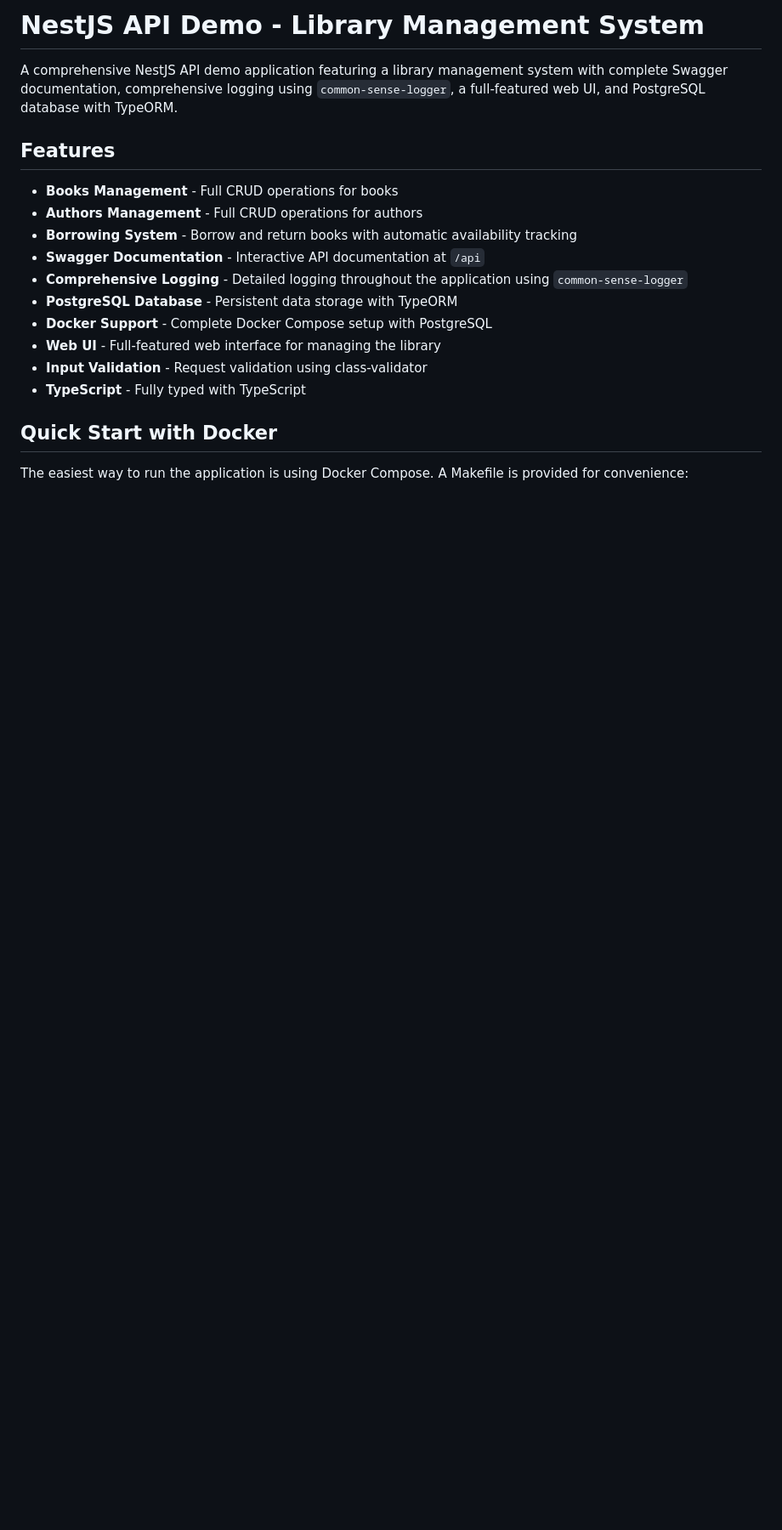
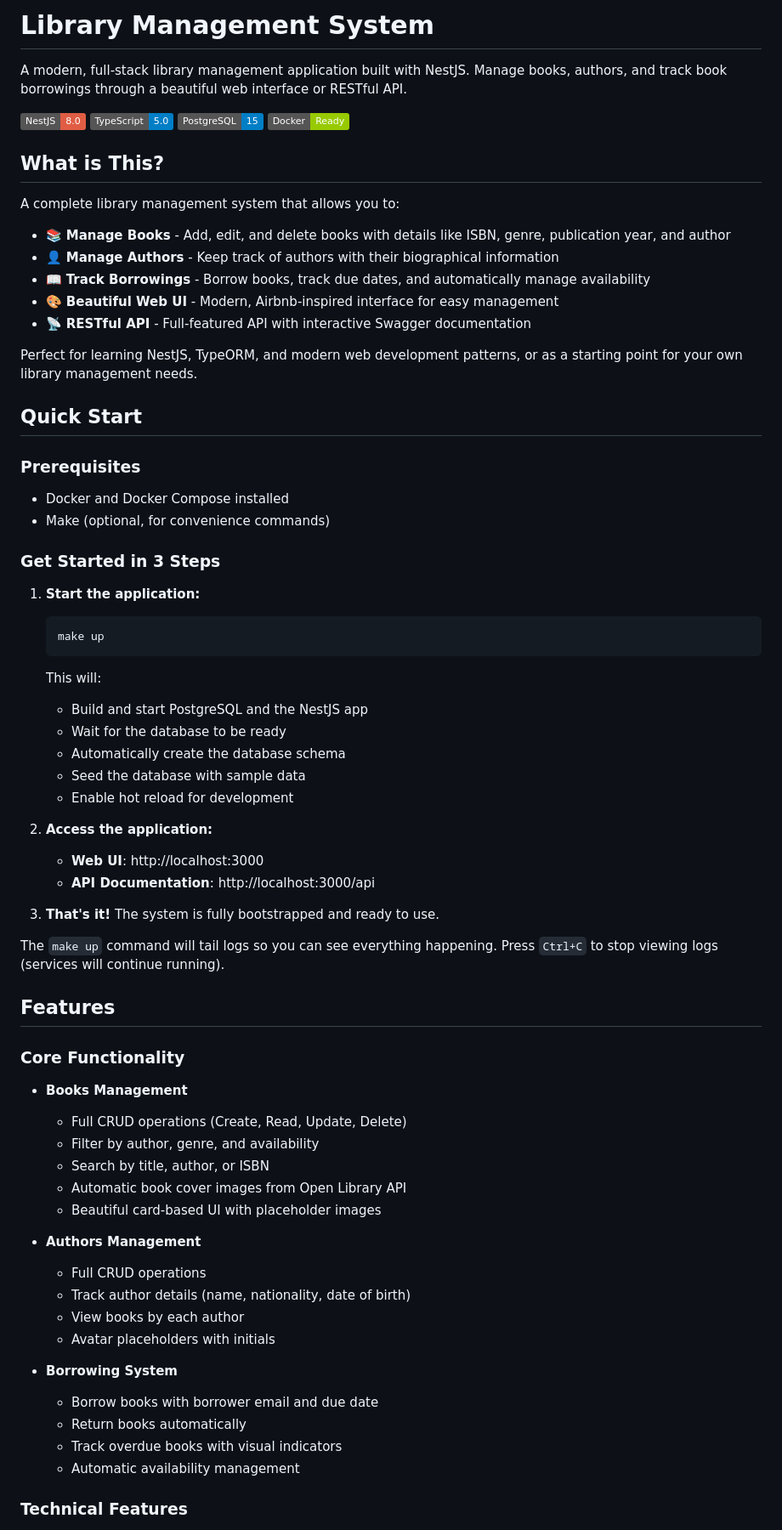
Before and after one commit to samirspatel/nestjs-api-demo, a Markdown page: README.md, the part around one of its changes. Shown at 85% size. GitHub-like rendering; badges without logos; blank space fills up the shorter version.

````diff
--- a/README.md
+++ b/README.md
@@ -1,20 +1,71 @@
-# NestJS API Demo - Library Management System
+# Library Management System
 
-A comprehensive NestJS API demo application featuring a library management system with complete Swagger documentation, comprehensive logging using `common-sense-logger`, a full-featured web UI, and PostgreSQL database with TypeORM.
+A modern, full-stack library management application built with NestJS. Manage books, authors, and track book borrowings through a beautiful web interface or RESTful API.
+
+![Library Management System](https://img.shields.io/badge/NestJS-8.0-red) ![TypeScript](https://img.shields.io/badge/TypeScript-5.0-blue) ![PostgreSQL](https://img.shields.io/badge/PostgreSQL-15-blue) ![Docker](https://img.shields.io/badge/Docker-Ready-green)
+
+## What is This?
+
+A complete library management system that allows you to:
+
+- 📚 **Manage Books** - Add, edit, and delete books with details like ISBN, genre, publication year, and author
+- 👤 **Manage Authors** - Keep track of authors with their biographical information
+- 📖 **Track Borrowings** - Borrow books, track due dates, and automatically manage availability
+- 🎨 **Beautiful Web UI** - Modern, Airbnb-inspired interface for easy management
+- 📡 **RESTful API** - Full-featured API with interactive Swagger documentation
+
+Perfect for learning NestJS, TypeORM, and modern web development patterns, or as a starting point for your own library management needs.
+
+## Quick Start
+
+### Prerequisites
+
+- Docker and Docker Compose installed
+- Make (optional, for convenience commands)
+
+### Get Started in 3 Steps
+
+1. **Start the application:**
+   ```bash
+   make up
+   ```
+   This will:
+   - Build and start PostgreSQL and the NestJS app
+   - Wait for the database to be ready
+   - Automatically create the database schema
+   - Seed the database with sample data
+   - Enable hot reload for development
+
+2. **Access the application:**
+   - **Web UI**: http://localhost:3000
+   - **API Documentation**: http://localhost:3000/api
+
+3. **That's it!** The system is fully bootstrapped and ready to use.
+
+The `make up` command will tail logs so you can see everything happening. Press `Ctrl+C` to stop viewing logs (services will continue running).
 
 ## Features
 
-- **Books Management** - Full CRUD operations for books
-- **Authors Management** - Full CRUD operations for authors
-- **Borrowing System** - Borrow and return books with automatic availability tracking
-- **Swagger Documentation** - Interactive API documentation at `/api`
-- **Comprehensive Logging** - Detailed logging throughout the application using `common-sense-logger`
-- **PostgreSQL Database** - Persistent data storage with TypeORM
-- **Docker Support** - Complete Docker Compose setup with PostgreSQL
-- **Web UI** - Full-featured web interface for managing the library
-- **Input Validation** - Request validation using class-validator
-- **TypeScript** - Fully typed with TypeScript
+### Core Functionality
 
-## Quick Start with Docker
+- **Books Management**
+  - Full CRUD operations (Create, Read, Update, Delete)
+  - Filter by author, genre, and availability
+  - Search by title, author, or ISBN
+  - Automatic book cover images from Open Library API
+  - Beautiful card-based UI with placeholder images
 
-The easiest way to run the application is using Docker Compose. A Makefile is provided for convenience:
+- **Authors Management**
+  - Full CRUD operations
+  - Track author details (name, nationality, date of birth)
+  - View books by each author
+  - Avatar placeholders with initials
+
+- **Borrowing System**
+  - Borrow books with borrower email and due date
+  - Return books automatically
+  - Track overdue books with visual indicators
+  - Automatic availability management
+
+### Technical Features
+
````
Also changed, not shown: other parts of README.md (+134 -185 lines).
